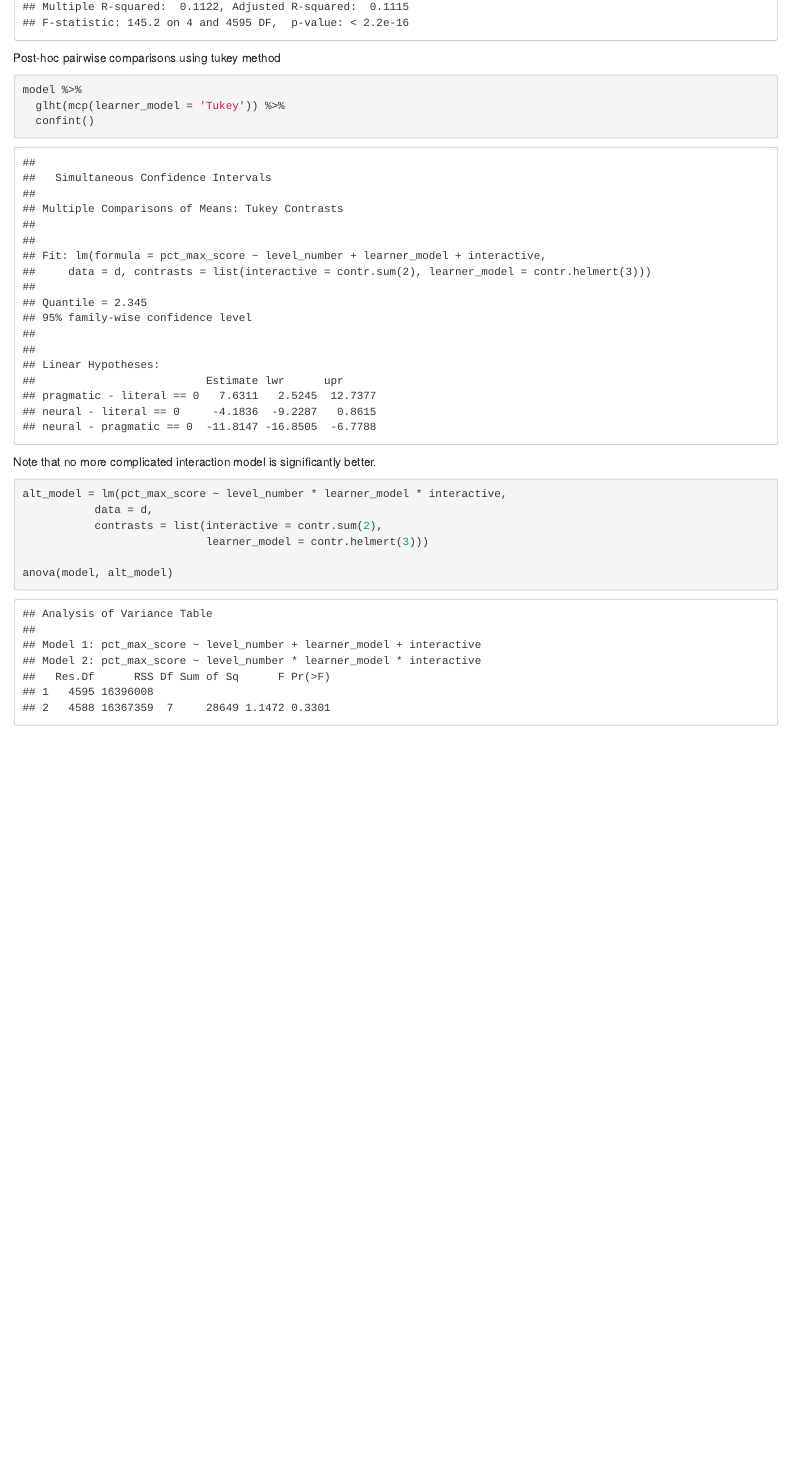
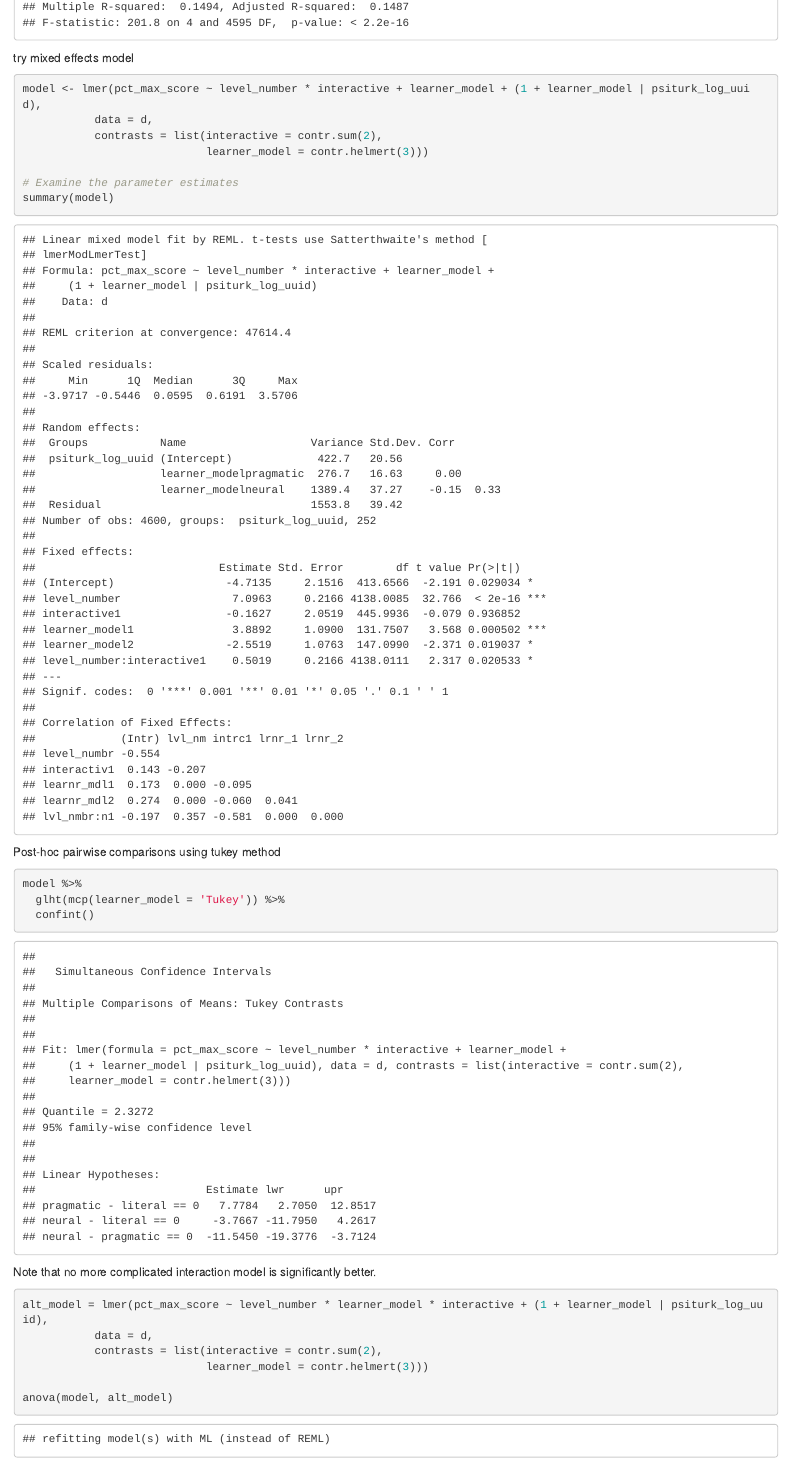
Before and after one commit to tsumers/rewards, an R Markdown document (notebooks/aaai_statistics.Rmd): the page in a window 1100 px wide, from 2260 px down before the commit and from 2520 px down after it, so that both start at the same text. Rendered offline with R 4.5, knitr and Pandoc, with nearby package versions; code that draws random numbers runs with fixed seeds of ours; some code elsewhere in the file could not run offline.

Commit message:
update lmer model

````diff
--- a/notebooks/aaai_statistics.Rmd
+++ b/notebooks/aaai_statistics.Rmd
@@ -10,11 +10,12 @@ This is an [R Markdown](http://rmarkdown.rstudio.com) Notebook. When you execute
 ```{r}
 library(tidyverse)
 library(lme4)
+library(lmerTest)
 library(tidyboot)
 library(multcomp)
 
 # recode interactive as a factor, and re-order learner_model levels
-d <- read_csv('/data/regression_input.csv') %>%
+d <- read_csv('data/regression_input.csv') %>%
   filter(learner_model != 'human') %>%
   mutate(interactive = factor(ifelse(interactive, 'int', 'non-int')),
          learner_model = fct_relevel(learner_model,
@@ -46,6 +47,18 @@ model = lm(pct_max_score ~ level_number + learner_model + interactive,
 summary(model)
 ```
 
+try mixed effects model
+
+```{r}
+model <- lmer(pct_max_score ~ level_number * interactive + learner_model + (1 + learner_model | psiturk_log_uuid),
+           data = d,
+           contrasts = list(interactive = contr.sum(2),
+                            learner_model = contr.helmert(3)))
+
+# Examine the parameter estimates
+summary(model)
+```
+
 Post-hoc pairwise comparisons using tukey method
 
 ```{r}
@@ -57,7 +70,7 @@ model %>%
 Note that no more complicated interaction model is significantly better.
 
 ```{r}
-alt_model = lm(pct_max_score ~ level_number * learner_model * interactive,
+alt_model = lmer(pct_max_score ~ level_number * learner_model * interactive + (1 + learner_model | psiturk_log_uuid),
            data = d,
            contrasts = list(interactive = contr.sum(2),
                             learner_model = contr.helmert(3)))
````
Also changed, not shown: 1 other file.
